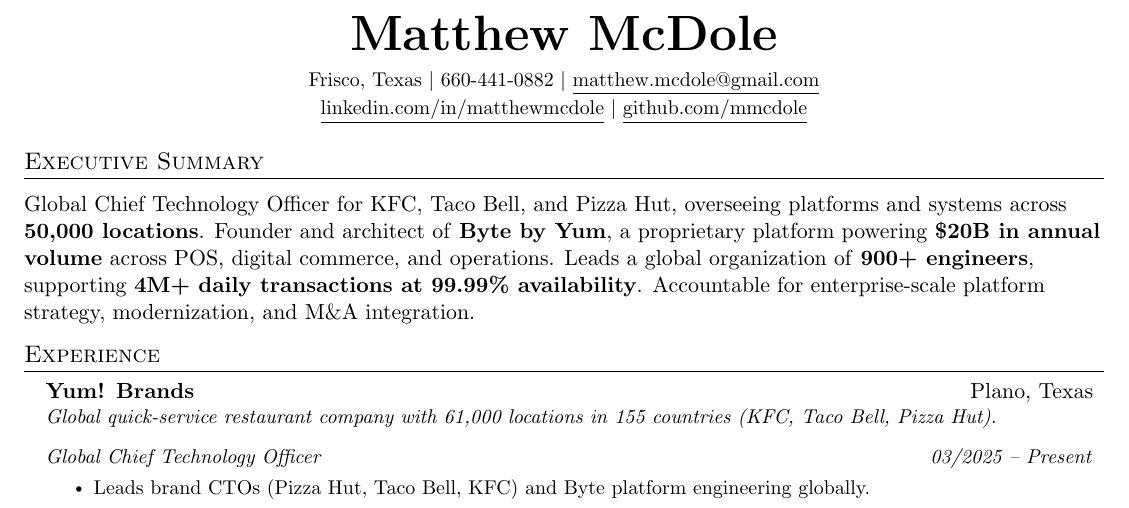
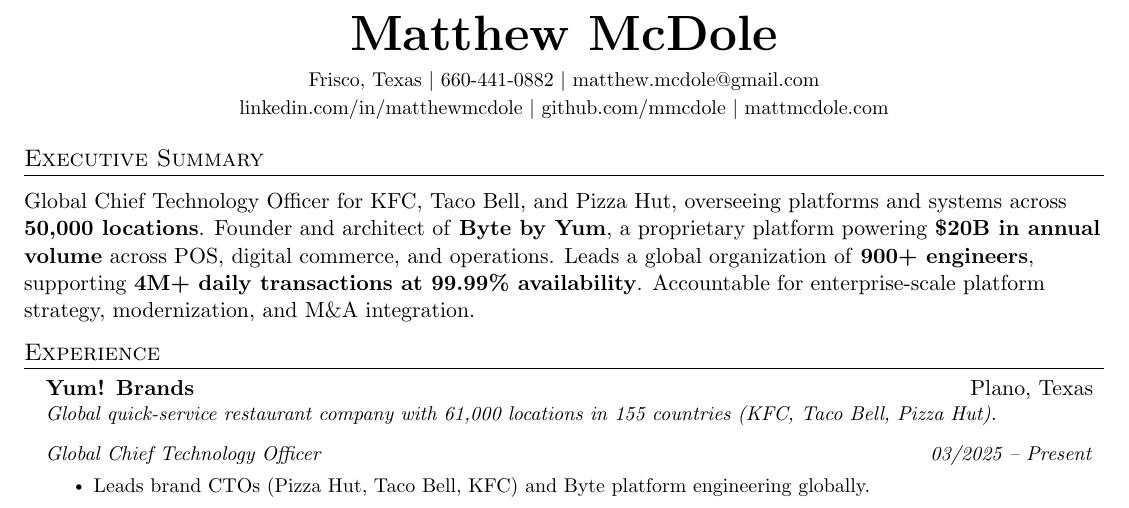
Before and after one commit to mmcdole/mmcdole.github.io, a LaTeX CV (resume.tex): part of page 1 of 2, cut so that both start at the same text. Compiled offline with pdfLaTeX.

Commit message:
Add mattmcdole.com link, remove underlines from header links
- Add personal website link to header
- Remove underlines for cleaner look (fixes inconsistent underline depth)

Co-Authored-By: Claude Opus 4.5 <noreply@anthropic.com>

```diff
--- a/resume.tex
+++ b/resume.tex
@@ -116,9 +116,10 @@
 %----------HEADING----------
 \begin{center}
     \textbf{\Huge \scshape Matthew McDole} \\ \vspace{6pt}
-    \small Frisco, Texas $|$ 660-441-0882 $|$ \href{mailto:matthew.mcdole@gmail.com}{\underline{matthew.mcdole@gmail.com}} \\ \vspace{2pt}
-    \href{https://linkedin.com/in/matthewmcdole}{\underline{linkedin.com/in/matthewmcdole}} $|$
-    \href{https://github.com/mmcdole}{\underline{github.com/mmcdole}}
+    \small Frisco, Texas $|$ 660-441-0882 $|$ \href{mailto:matthew.mcdole@gmail.com}{matthew.mcdole@gmail.com} \\ \vspace{2pt}
+    \href{https://linkedin.com/in/matthewmcdole}{linkedin.com/in/matthewmcdole} $|$
+    \href{https://github.com/mmcdole}{github.com/mmcdole} $|$
+    \href{https://mattmcdole.com}{mattmcdole.com}
 \end{center}
 
 
```
Also changed, not shown: resume.pdf.
